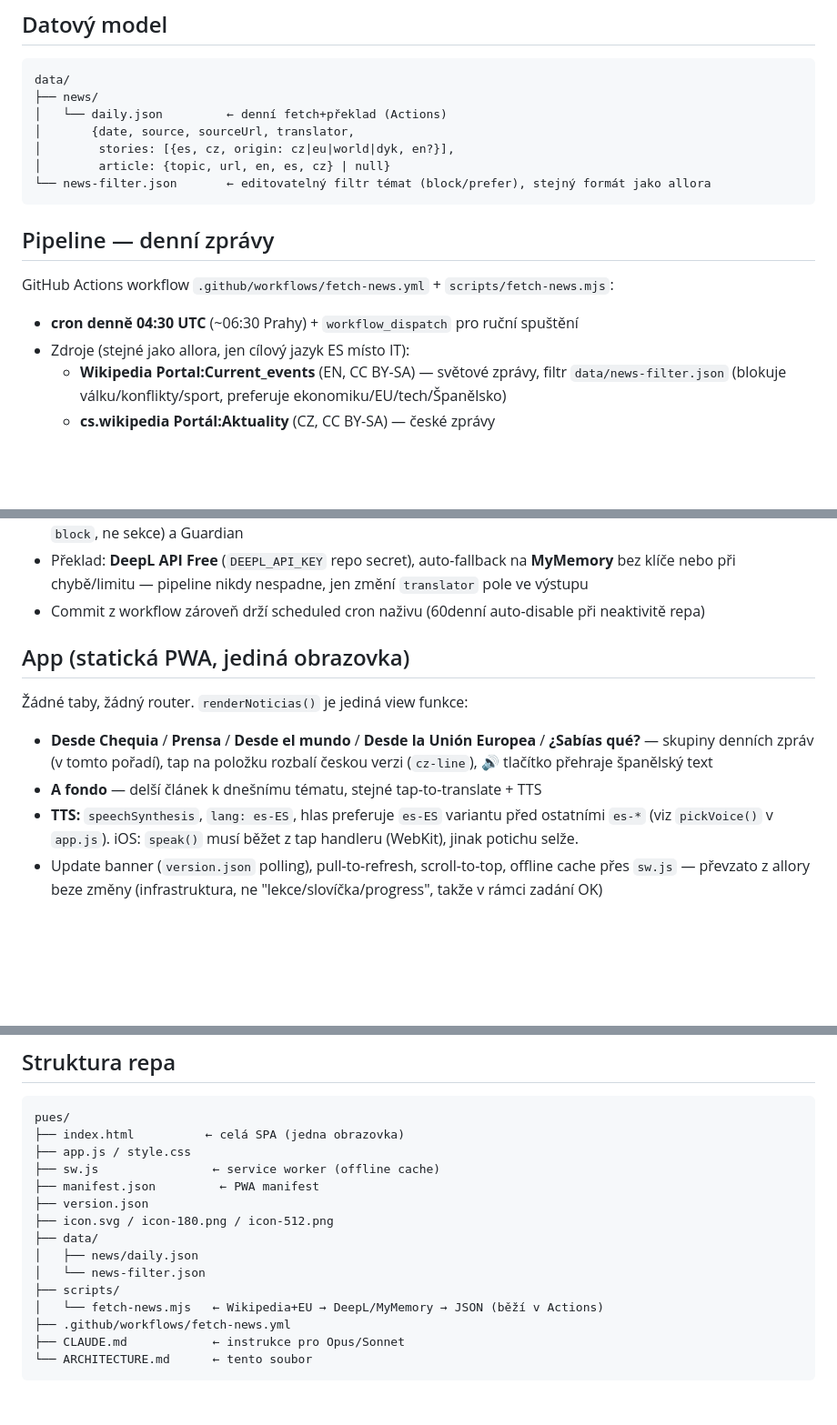
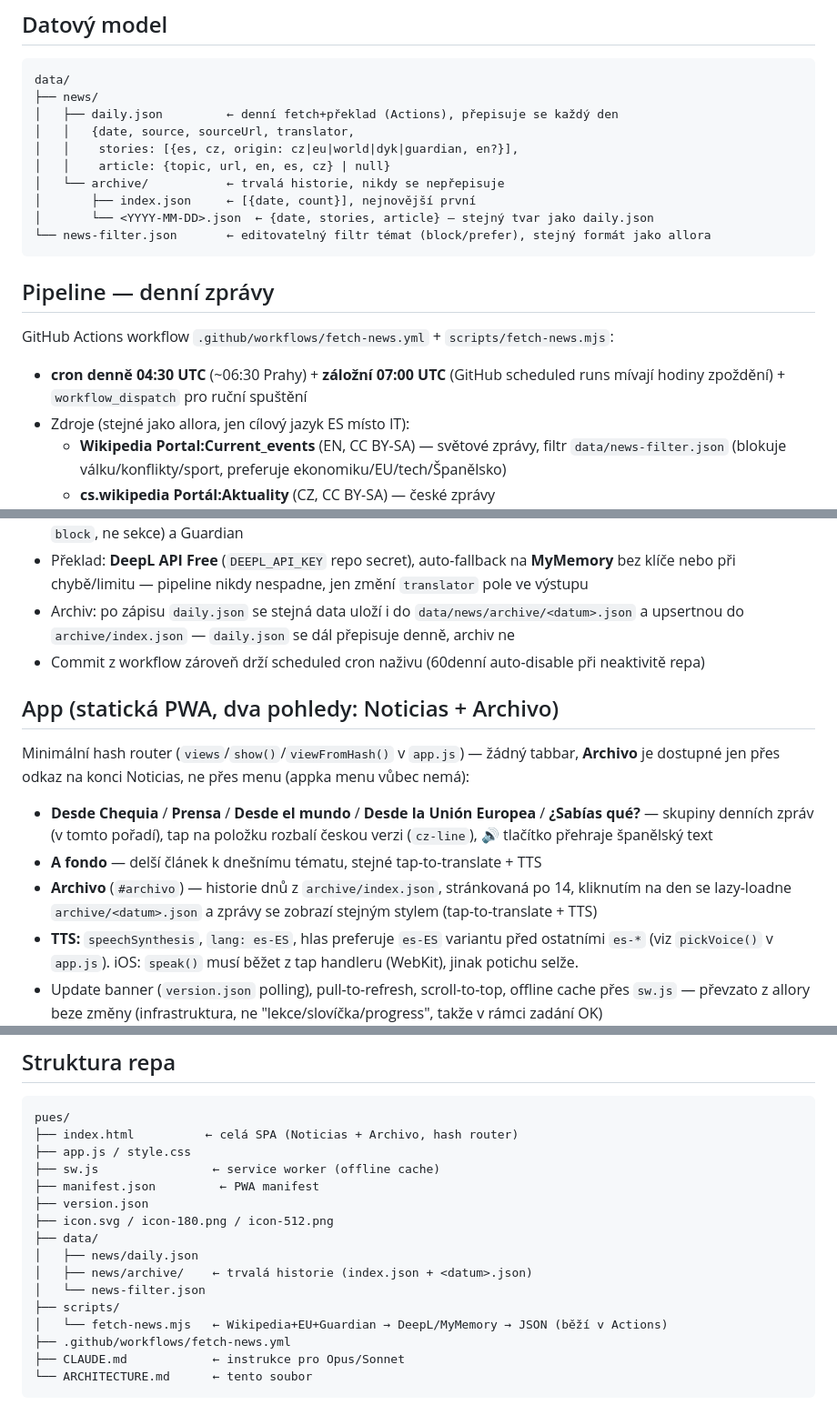
Before and after one commit to tomekson/pues, a Markdown page: ARCHITECTURE.md, 3 parts joined by grey strips. Shown at 91% size. Rendered like a GitHub page; blank space fills up the shorter version.

Commit message:
docs: zdokumentovat Guardian/filtr/archiv v ARCHITECTURE.md

````diff
--- a/ARCHITECTURE.md
+++ b/ARCHITECTURE.md
@@ -57,10 +57,13 @@ taky má".
 ```
 data/
 ├── news/
-│   └── daily.json         ← denní fetch+překlad (Actions)
-│       {date, source, sourceUrl, translator,
-│        stories: [{es, cz, origin: cz|eu|world|dyk, en?}],
-│        article: {topic, url, en, es, cz} | null}
+│   ├── daily.json         ← denní fetch+překlad (Actions), přepisuje se každý den
+│   │   {date, source, sourceUrl, translator,
+│   │    stories: [{es, cz, origin: cz|eu|world|dyk|guardian, en?}],
+│   │    article: {topic, url, en, es, cz} | null}
+│   └── archive/           ← trvalá historie, nikdy se nepřepisuje
+│       ├── index.json     ← [{date, count}], nejnovější první
+│       └── <YYYY-MM-DD>.json  ← {date, stories, article} — stejný tvar jako daily.json
 └── news-filter.json       ← editovatelný filtr témat (block/prefer), stejný formát jako allora
 ```
 
@@ -68,7 +71,8 @@ data/
 
 GitHub Actions workflow `.github/workflows/fetch-news.yml` + `scripts/fetch-news.mjs`:
 
-- **cron denně 04:30 UTC** (~06:30 Prahy) + `workflow_dispatch` pro ruční spuštění
+- **cron denně 04:30 UTC** (~06:30 Prahy) + **záložní 07:00 UTC** (GitHub scheduled runs mívají
+  hodiny zpoždění) + `workflow_dispatch` pro ruční spuštění
 - Zdroje (stejné jako allora, jen cílový jazyk ES místo IT):
   - **Wikipedia Portal:Current_events** (EN, CC BY-SA) — světové zprávy, filtr `data/news-filter.json`
     (blokuje válku/konflikty/sport, preferuje ekonomiku/EU/tech/Španělsko)
@@ -86,16 +90,21 @@ GitHub Actions workflow `.github/workflows/fetch-news.yml` + `scripts/fetch-news
   (tam se blokuje jen `block`, ne sekce) a Guardian
 - Překlad: **DeepL API Free** (`DEEPL_API_KEY` repo secret), auto-fallback na **MyMemory** bez klíče
   nebo při chybě/limitu — pipeline nikdy nespadne, jen změní `translator` pole ve výstupu
+- Archiv: po zápisu `daily.json` se stejná data uloží i do `data/news/archive/<datum>.json` a
+  upsertnou do `archive/index.json` — `daily.json` se dál přepisuje denně, archiv ne
 - Commit z workflow zároveň drží scheduled cron naživu (60denní auto-disable při neaktivitě repa)
 
-## App (statická PWA, jediná obrazovka)
+## App (statická PWA, dva pohledy: Noticias + Archivo)
 
-Žádné taby, žádný router. `renderNoticias()` je jediná view funkce:
+Minimální hash router (`views`/`show()`/`viewFromHash()` v `app.js`) — žádný tabbar, **Archivo** je
+dostupné jen přes odkaz na konci Noticias, ne přes menu (appka menu vůbec nemá):
 
 - **Desde Chequia** / **Prensa** / **Desde el mundo** / **Desde la Unión Europea** / **¿Sabías qué?** —
   skupiny denních zpráv (v tomto pořadí), tap na položku rozbalí českou verzi (`cz-line`), 🔊 tlačítko
   přehraje španělský text
 - **A fondo** — delší článek k dnešnímu tématu, stejné tap-to-translate + TTS
+- **Archivo** (`#archivo`) — historie dnů z `archive/index.json`, stránkovaná po 14, kliknutím na den
+  se lazy-loadne `archive/<datum>.json` a zprávy se zobrazí stejným stylem (tap-to-translate + TTS)
 - **TTS:** `speechSynthesis`, `lang: es-ES`, hlas preferuje `es-ES` variantu před ostatními `es-*`
   (viz `pickVoice()` v `app.js`). iOS: `speak()` musí běžet z tap handleru (WebKit), jinak potichu selže.
 - Update banner (`version.json` polling), pull-to-refresh, scroll-to-top, offline cache přes `sw.js` —
@@ -125,7 +134,7 @@ stejnou typografickou kostru (serif wordmark, systémový sans obsah).
 
 ```
 pues/
-├── index.html          ← celá SPA (jedna obrazovka)
+├── index.html          ← celá SPA (Noticias + Archivo, hash router)
 ├── app.js / style.css
 ├── sw.js                ← service worker (offline cache)
 ├── manifest.json         ← PWA manifest
@@ -133,9 +142,10 @@ pues/
 ├── icon.svg / icon-180.png / icon-512.png
 ├── data/
 │   ├── news/daily.json
+│   ├── news/archive/    ← trvalá historie (index.json + <datum>.json)
 │   └── news-filter.json
 ├── scripts/
-│   └── fetch-news.mjs   ← Wikipedia+EU → DeepL/MyMemory → JSON (běží v Actions)
+│   └── fetch-news.mjs   ← Wikipedia+EU+Guardian → DeepL/MyMemory → JSON (běží v Actions)
 ├── .github/workflows/fetch-news.yml
 ├── CLAUDE.md            ← instrukce pro Opus/Sonnet
 └── ARCHITECTURE.md      ← tento soubor
````
